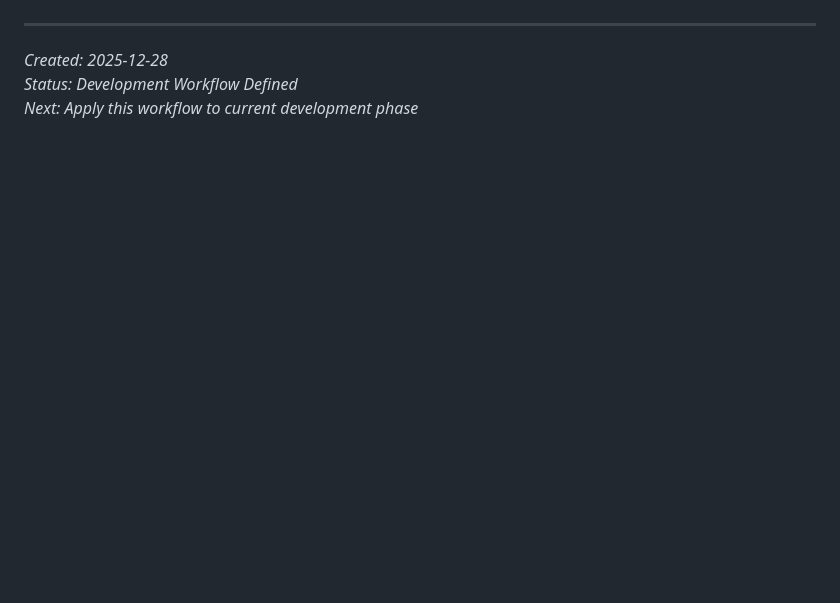
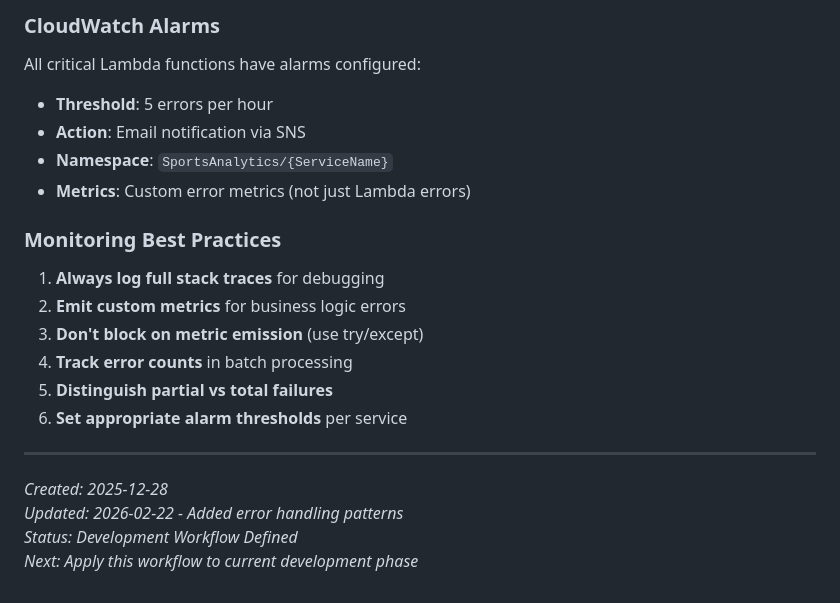
Before and after one commit to glogankaranovich/sports-betting-analytics, a Markdown page: .kiro/steering/development-workflow.md, the part around one of its changes. GitHub-like rendering; blank space fills up the shorter version.

```diff
--- a/.kiro/steering/development-workflow.md
+++ b/.kiro/steering/development-workflow.md
@@ -247,5 +316,21 @@ make monitor-deployment
+### CloudWatch Alarms
+All critical Lambda functions have alarms configured:
+- **Threshold**: 5 errors per hour
+- **Action**: Email notification via SNS
+- **Namespace**: `SportsAnalytics/{ServiceName}`
+- **Metrics**: Custom error metrics (not just Lambda errors)
+
+### Monitoring Best Practices
+1. **Always log full stack traces** for debugging
+2. **Emit custom metrics** for business logic errors
+3. **Don't block on metric emission** (use try/except)
+4. **Track error counts** in batch processing
+5. **Distinguish partial vs total failures**
+6. **Set appropriate alarm thresholds** per service
+
 ---
 
 *Created: 2025-12-28*
+*Updated: 2026-02-22 - Added error handling patterns*
 *Status: Development Workflow Defined*
 *Next: Apply this workflow to current development phase*
```
Also changed, not shown: other parts of .kiro/steering/development-workflow.md (+69 -0 lines).
